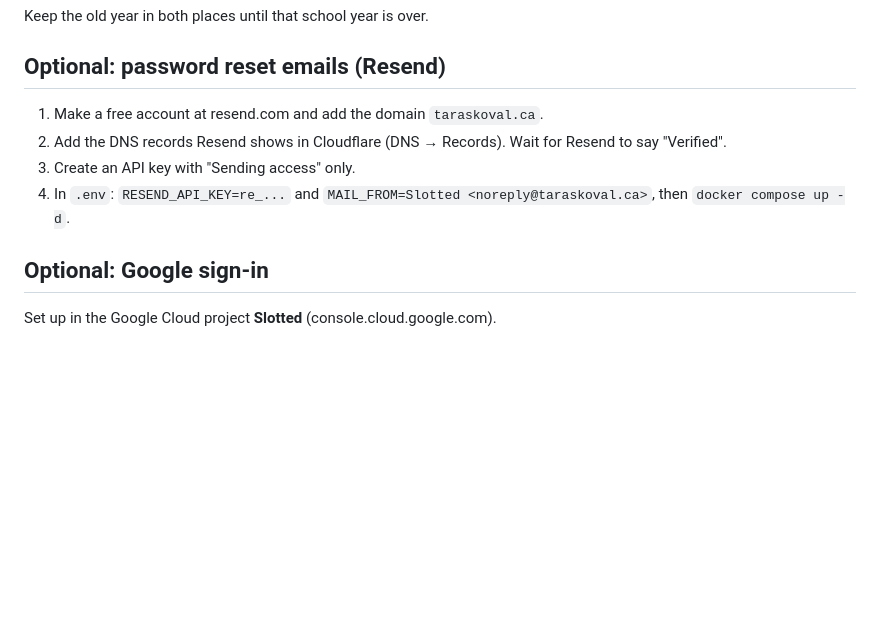
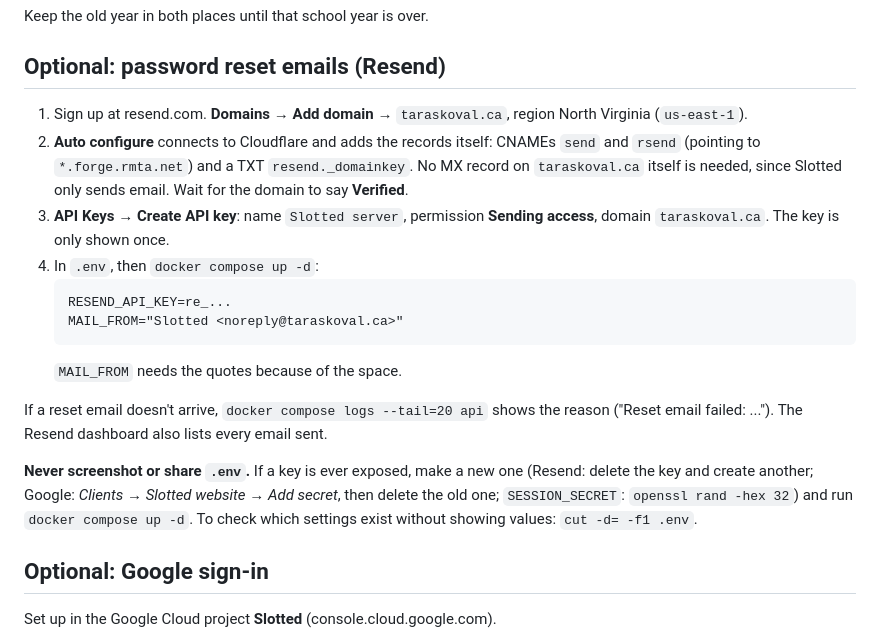
Before and after one commit to taraskovalc/western-calendar, a Markdown page: README.md, the part around the change. Drawn GitHub-style; blank space fills up the shorter version.

Commit message:
Better interfaces and quality of life

````diff
--- a/README.md
+++ b/README.md
@@ -87,10 +87,19 @@ Keep the old year in both places until that school year is over.
 
 ## Optional: password reset emails (Resend)
 
-1. Make a free account at resend.com and add the domain `taraskoval.ca`.
-2. Add the DNS records Resend shows in Cloudflare (DNS → Records). Wait for Resend to say "Verified".
-3. Create an API key with "Sending access" only.
-4. In `.env`: `RESEND_API_KEY=re_...` and `MAIL_FROM=Slotted <noreply@taraskoval.ca>`, then `docker compose up -d`.
+1. Sign up at resend.com. **Domains → Add domain** → `taraskoval.ca`, region North Virginia (`us-east-1`).
+2. **Auto configure** connects to Cloudflare and adds the records itself: CNAMEs `send` and `rsend` (pointing to `*.forge.rmta.net`) and a TXT `resend._domainkey`. No MX record on `taraskoval.ca` itself is needed, since Slotted only sends email. Wait for the domain to say **Verified**.
+3. **API Keys → Create API key**: name `Slotted server`, permission **Sending access**, domain `taraskoval.ca`. The key is only shown once.
+4. In `.env`, then `docker compose up -d`:
+   ```
+   RESEND_API_KEY=re_...
+   MAIL_FROM="Slotted <noreply@taraskoval.ca>"
+   ```
+   `MAIL_FROM` needs the quotes because of the space.
+
+If a reset email doesn't arrive, `docker compose logs --tail=20 api` shows the reason ("Reset email failed: ..."). The Resend dashboard also lists every email sent.
+
+**Never screenshot or share `.env`.** If a key is ever exposed, make a new one (Resend: delete the key and create another; Google: *Clients → Slotted website → Add secret*, then delete the old one; `SESSION_SECRET`: `openssl rand -hex 32`) and run `docker compose up -d`. To check which settings exist without showing values: `cut -d= -f1 .env`.
 
 ## Optional: Google sign-in
 
````
